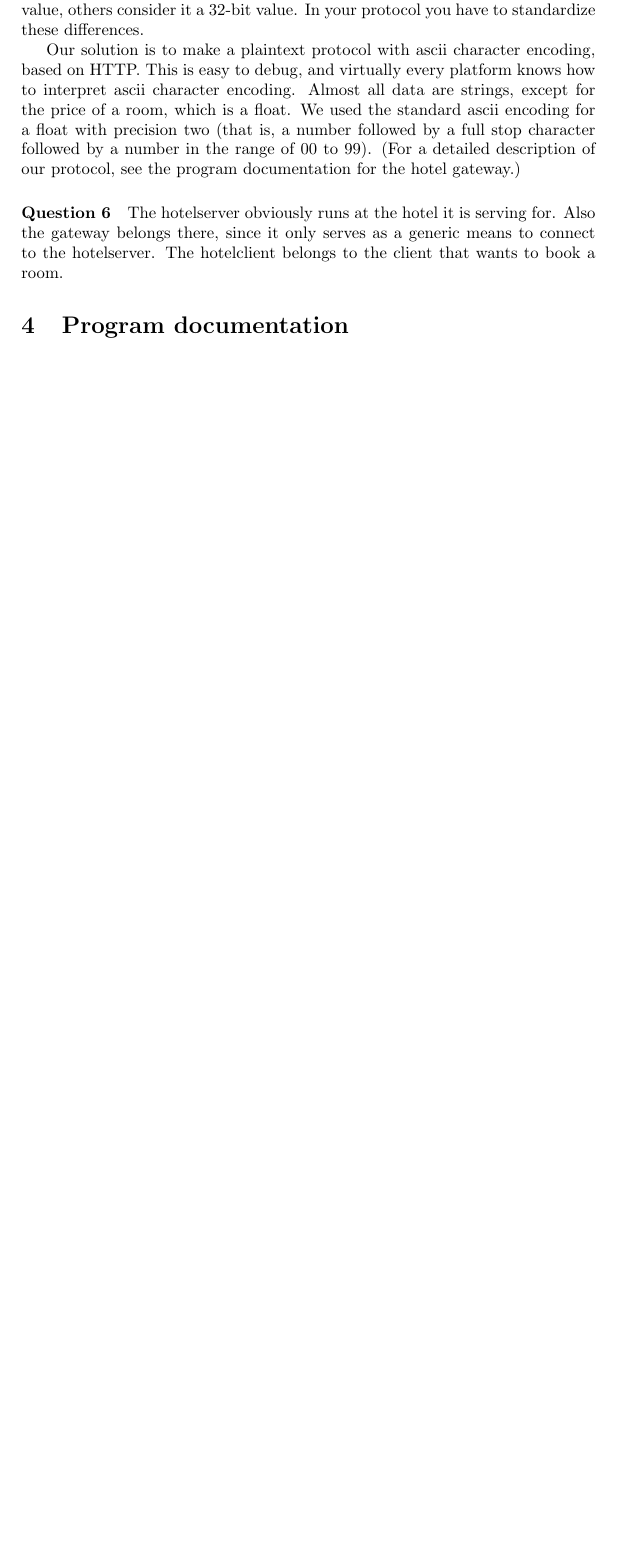
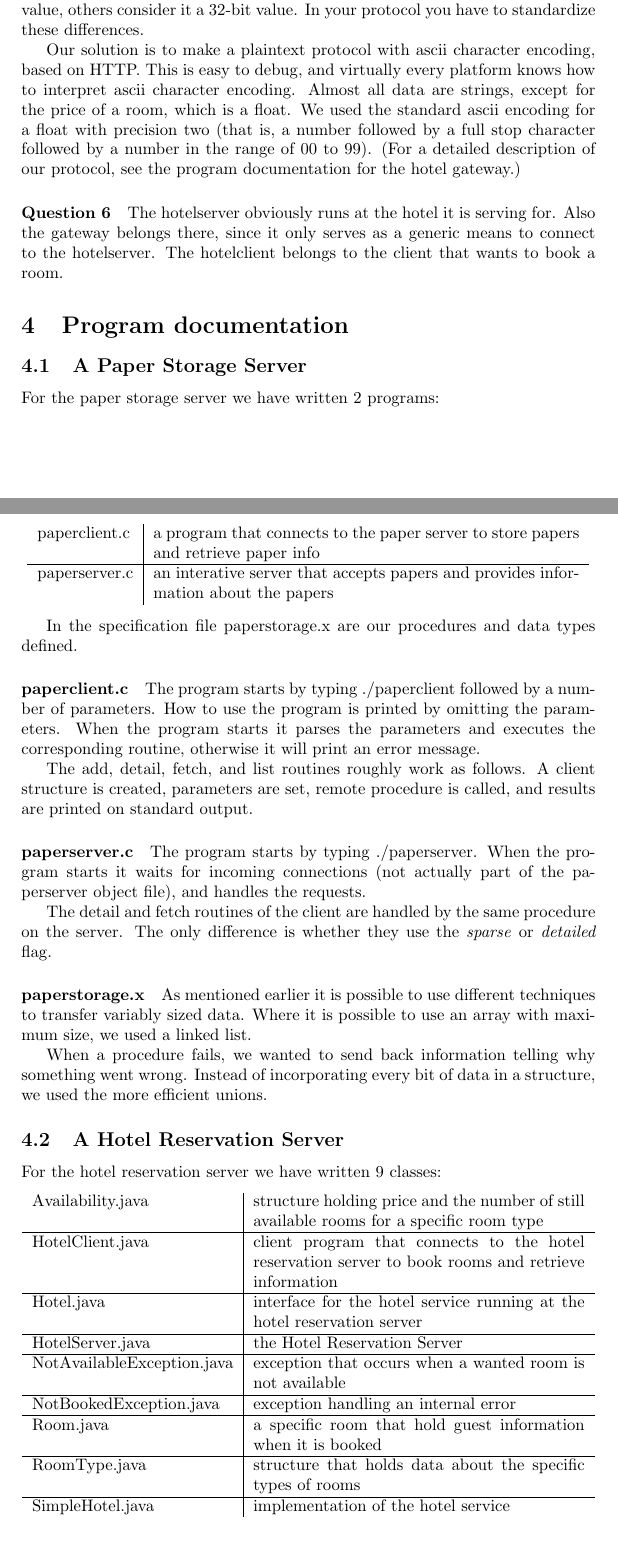
Before and after one commit to martijnvermaat/network-programming, a LaTeX problem sheet (assignment-3/doc/assignment3.tex): part of page 2 of 2 before the commit and two parts of pages 2 and 3 of 4 after it, the two joined at a grey line, cut so that both start at the same text, the shorter picture padded with empty space. Compiled offline with pdfLaTeX.

Commit message:
Vernieuwde versie documentatie

```diff
--- a/assignment-3/doc/assignment3.tex
+++ b/assignment-3/doc/assignment3.tex
@@ -69,3 +69,46 @@ Our solution is to make a plaintext protocol with ascii character encoding, base
 The hotelserver obviously runs at the hotel it is serving for. Also the gateway belongs there, since it only serves as a generic means to connect to the hotelserver. The hotelclient belongs to the client that wants to book a room.
 
 \section{Program documentation}
+\subsection{A Paper Storage Server}
+For the paper storage server we have written 2 programs:
+\begin{center}
+% use packages: array
+\begin{tabular}{ l | p{9cm} }
+paperclient.c & a program that connects to the paper server to store papers and retrieve paper info\\ \hline
+paperserver.c & an interative server that accepts papers and provides information about the papers\\
+\end{tabular}
+\end{center}
+
+In the specification file paperstorage.x are our procedures and data types defined.
+
+\paragraph{paperclient.c}
+The program starts by typing ./paperclient followed by a number of parameters. How to use the program is printed by omitting the parameters. When the program starts it parses the parameters and executes the corresponding routine, otherwise it will print an error message.
+
+The add, detail, fetch, and list routines roughly work as follows. A client structure is created, parameters are set, remote procedure is called, and results are printed on standard output.
+
+\paragraph{paperserver.c}
+The program starts by typing ./paperserver. When the program starts it waits for incoming connections (not actually part of the paperserver object file), and handles the requests.
+
+The detail and fetch routines of the client are handled by the same procedure on the server. The only difference is whether they use the \emph{sparse} or \emph{detailed} flag.
+
+\paragraph{paperstorage.x}
+As mentioned earlier it is possible to use different techniques to transfer variably sized data. Where it is possible to use an array with maximum size, we used a linked list.
+
+When a procedure fails, we wanted to send back information telling why something went wrong. Instead of incorporating every bit of data in a structure, we used the more efficient unions.
+
+\subsection{A Hotel Reservation Server}
+For the hotel reservation server we have written 9 classes:
+\begin{center}
+% use packages: array
+\begin{tabular}{ l | p{7.0cm} }
+Availability.java & structure holding price and the number of still available rooms for a specific room type\\ \hline
+HotelClient.java & client program that connects to the hotel reservation server to book rooms and retrieve information\\ \hline
+Hotel.java & interface for the hotel service running at the hotel reservation server\\ \hline
+HotelServer.java & the Hotel Reservation Server\\ \hline
+NotAvailableException.java & exception that occurs when a wanted room is not available\\ \hline
+NotBookedException.java & exception handling an internal error\\ \hline
+Room.java & a specific room that hold guest information when it is booked\\ \hline
+RoomType.java & structure that holds data about the specific types of rooms\\ \hline
+SimpleHotel.java & implementation of the hotel service\\
+\end{tabular}
+\end{center}
```
Also changed, not shown: assignment-3/doc/assignment3.tex (22 more changed lines).
